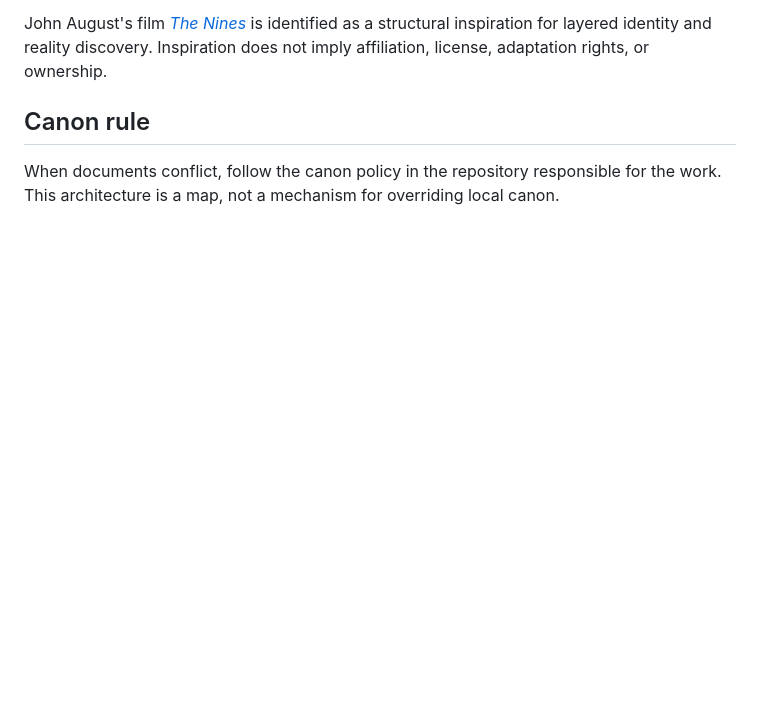
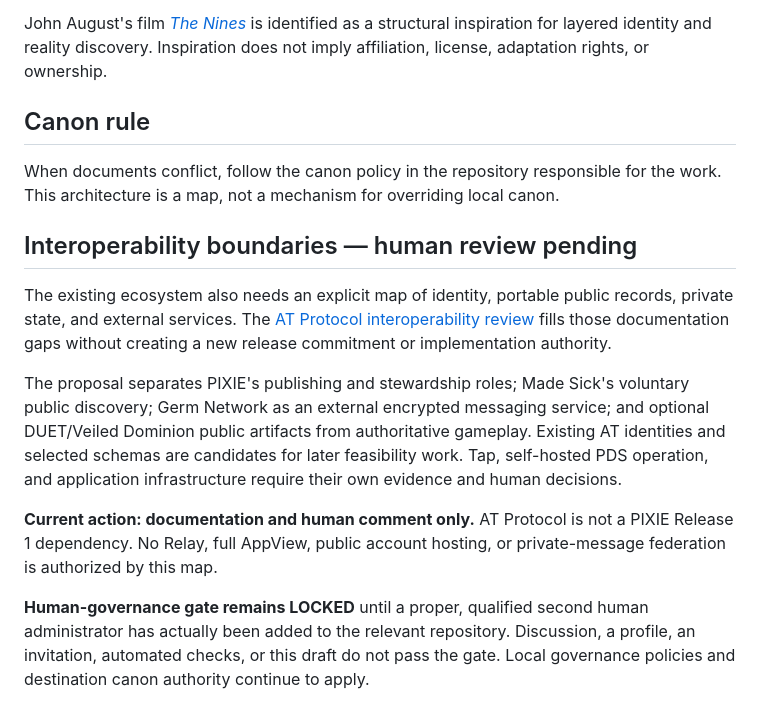
Before and after one commit to ibloud/ibloud.github.io, a Markdown page: docs/ECOSYSTEM_ARCHITECTURE.md, the part around the change. Rendered like a GitHub page; blank space fills up the shorter version.

Commit message:
docs: connect interoperability review to canonical ecosystem map

```diff
--- a/docs/ECOSYSTEM_ARCHITECTURE.md
+++ b/docs/ECOSYSTEM_ARCHITECTURE.md
@@ -48,3 +48,13 @@ John August's film [*The Nines*](https://johnaugust.com/projects/the-movie) is i
 ## Canon rule
 
 When documents conflict, follow the canon policy in the repository responsible for the work. This architecture is a map, not a mechanism for overriding local canon.
+
+## Interoperability boundaries — human review pending
+
+The existing ecosystem also needs an explicit map of identity, portable public records, private state, and external services. The [AT Protocol interoperability review](AT_PROTOCOL_INTEROPERABILITY_REVIEW.md) fills those documentation gaps without creating a new release commitment or implementation authority.
+
+The proposal separates PIXIE's publishing and stewardship roles; Made Sick's voluntary public discovery; Germ Network as an external encrypted messaging service; and optional DUET/Veiled Dominion public artifacts from authoritative gameplay. Existing AT identities and selected schemas are candidates for later feasibility work. Tap, self-hosted PDS operation, and application infrastructure require their own evidence and human decisions.
+
+**Current action: documentation and human comment only.** AT Protocol is not a PIXIE Release 1 dependency. No Relay, full AppView, public account hosting, or private-message federation is authorized by this map.
+
+**Human-governance gate remains LOCKED** until a proper, qualified second human administrator has actually been added to the relevant repository. Discussion, a profile, an invitation, automated checks, or this draft do not pass the gate. Local governance policies and destination canon authority continue to apply.
```
